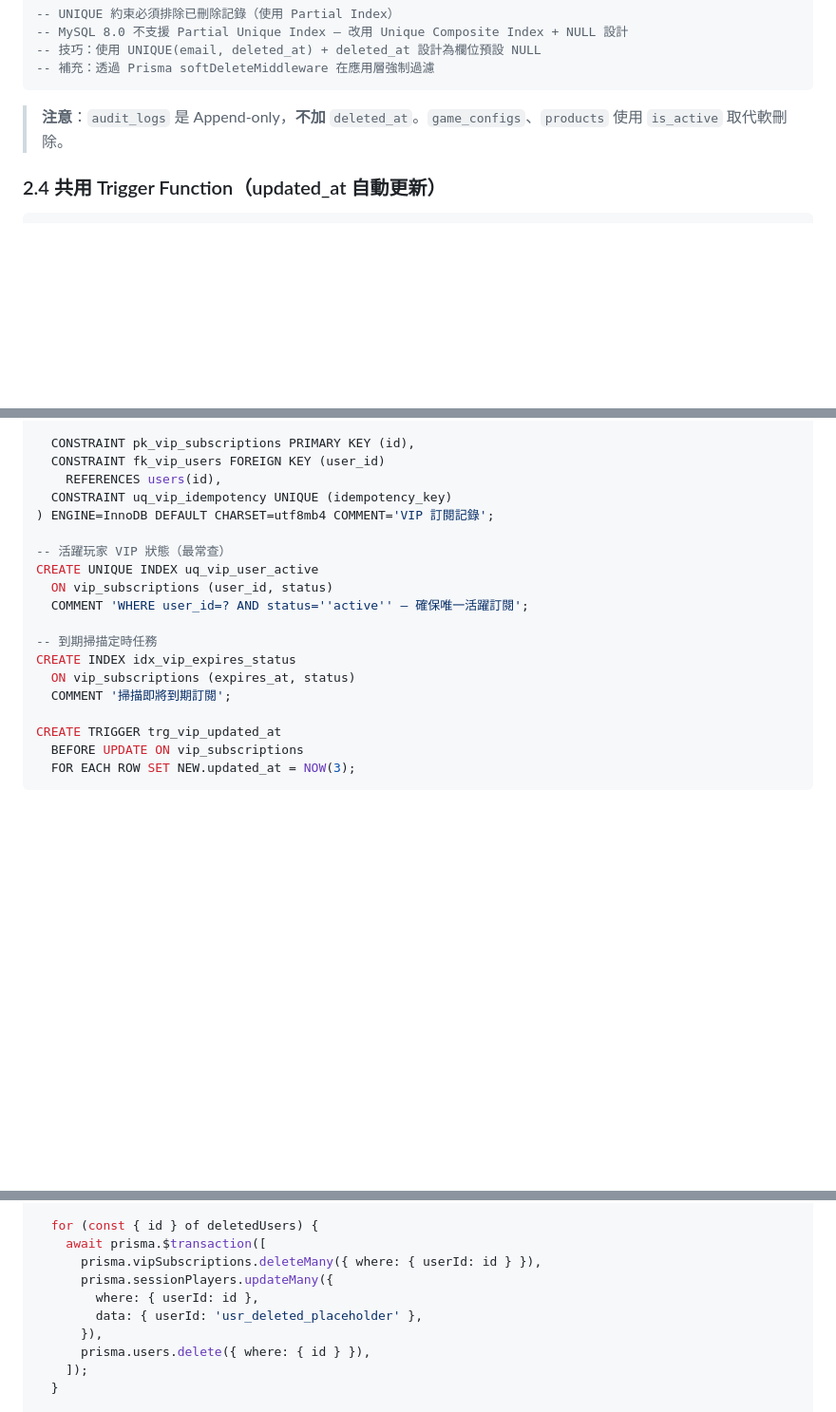
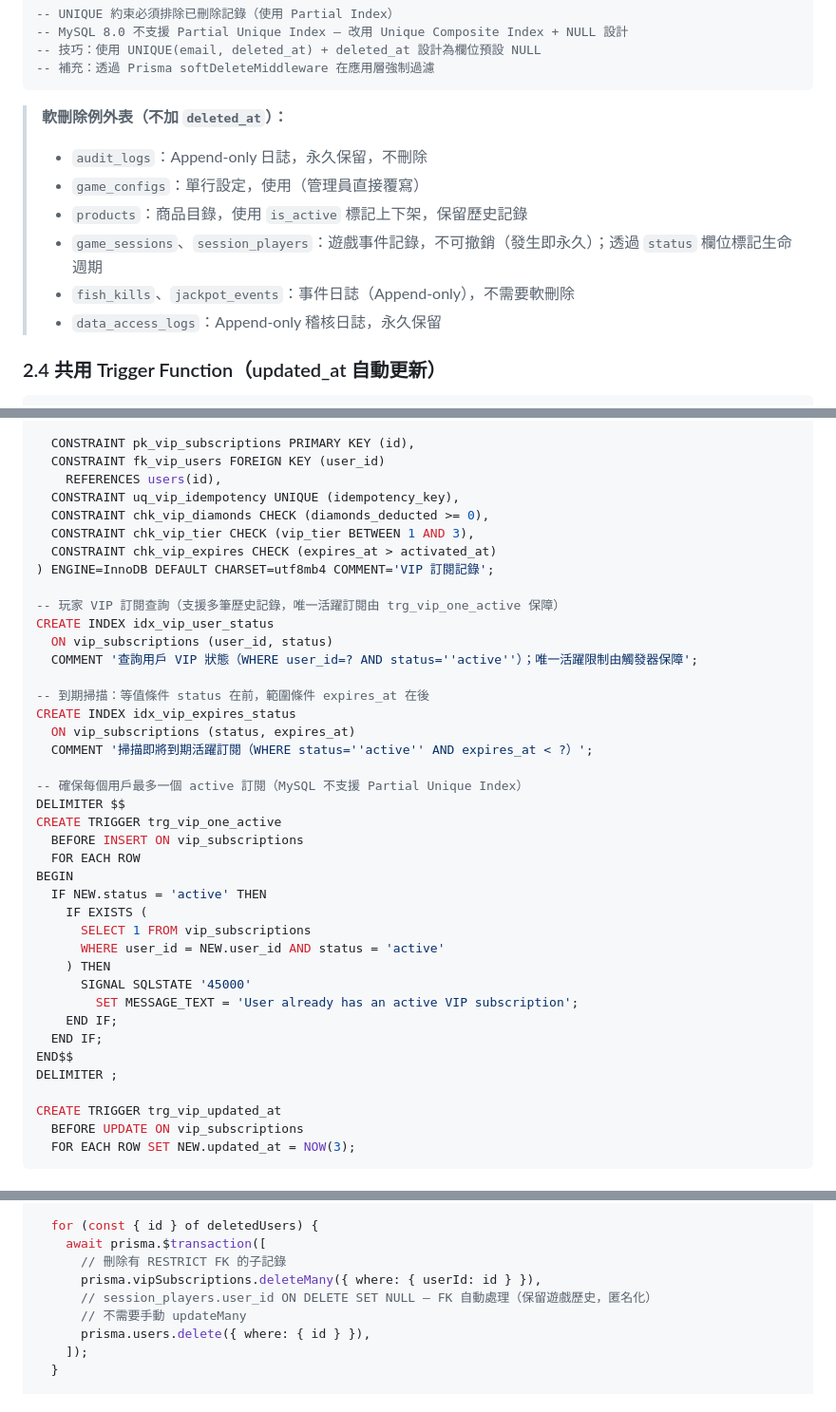
Before and after one commit to ibalasite/fishgame, a Markdown page: docs/SCHEMA.md, 3 parts joined by grey strips. Shown at 95% size. Drawn GitHub-style; blank space fills up the shorter version.

Commit message:
docs(gendoc)[D09-SCHEMA]: review-r1 — fix 8 findings (C=2,H=4,M=2)
Finding-Total: 8
Finding-CHM: 2/4/2
Terminate-Reason: zero_finding_after_fix
Quality-Status: passed

````diff
--- a/docs/SCHEMA.md
+++ b/docs/SCHEMA.md
@@ -128,7 +130,13 @@ UPDATE users SET deleted_at = NOW(3) WHERE id = ?
 -- 補充：透過 Prisma softDeleteMiddleware 在應用層強制過濾
 ```
 
-> **注意**：`audit_logs` 是 Append-only，**不加** `deleted_at`。`game_configs`、`products` 使用 `is_active` 取代軟刪除。
+> **軟刪除例外表（不加 `deleted_at`）：**
+> - `audit_logs`：Append-only 日誌，永久保留，不刪除
+> - `game_configs`：單行設定，使用（管理員直接覆寫）
+> - `products`：商品目錄，使用 `is_active` 標記上下架，保留歷史記錄
+> - `game_sessions`、`session_players`：遊戲事件記錄，不可撤銷（發生即永久）；透過 `status` 欄位標記生命週期
+> - `fish_kills`、`jackpot_events`：事件日誌（Append-only），不需要軟刪除
+> - `data_access_logs`：Append-only 稽核日誌，永久保留
 
 ### 2.4 共用 Trigger Function（updated_at 自動更新）
 
@@ -463,18 +482,39 @@ CREATE TABLE vip_subscriptions (
   CONSTRAINT pk_vip_subscriptions PRIMARY KEY (id),
   CONSTRAINT fk_vip_users FOREIGN KEY (user_id)
     REFERENCES users(id),
-  CONSTRAINT uq_vip_idempotency UNIQUE (idempotency_key)
+  CONSTRAINT uq_vip_idempotency UNIQUE (idempotency_key),
+  CONSTRAINT chk_vip_diamonds CHECK (diamonds_deducted >= 0),
+  CONSTRAINT chk_vip_tier CHECK (vip_tier BETWEEN 1 AND 3),
+  CONSTRAINT chk_vip_expires CHECK (expires_at > activated_at)
 ) ENGINE=InnoDB DEFAULT CHARSET=utf8mb4 COMMENT='VIP 訂閱記錄';
 
--- 活躍玩家 VIP 狀態（最常查）
-CREATE UNIQUE INDEX uq_vip_user_active
+-- 玩家 VIP 訂閱查詢（支援多筆歷史記錄，唯一活躍訂閱由 trg_vip_one_active 保障）
+CREATE INDEX idx_vip_user_status
   ON vip_subscriptions (user_id, status)
-  COMMENT 'WHERE user_id=? AND status=''active'' — 確保唯一活躍訂閱';
+  COMMENT '查詢用戶 VIP 狀態（WHERE user_id=? AND status=''active''）；唯一活躍限制由觸發器保障';
 
--- 到期掃描定時任務
+-- 到期掃描：等值條件 status 在前，範圍條件 expires_at 在後
 CREATE INDEX idx_vip_expires_status
-  ON vip_subscriptions (expires_at, status)
-  COMMENT '掃描即將到期訂閱';
+  ON vip_subscriptions (status, expires_at)
+  COMMENT '掃描即將到期活躍訂閱（WHERE status=''active'' AND expires_at < ?）';
+
+-- 確保每個用戶最多一個 active 訂閱（MySQL 不支援 Partial Unique Index）
+DELIMITER $$
+CREATE TRIGGER trg_vip_one_active
+  BEFORE INSERT ON vip_subscriptions
+  FOR EACH ROW
+BEGIN
+  IF NEW.status = 'active' THEN
+    IF EXISTS (
+      SELECT 1 FROM vip_subscriptions
+      WHERE user_id = NEW.user_id AND status = 'active'
+    ) THEN
+      SIGNAL SQLSTATE '45000'
+        SET MESSAGE_TEXT = 'User already has an active VIP subscription';
+    END IF;
+  END IF;
+END$$
+DELIMITER ;
 
 CREATE TRIGGER trg_vip_updated_at
   BEFORE UPDATE ON vip_subscriptions
@@ -1152,11 +1205,10 @@ async function runGdprHardDelete() {
 
   for (const { id } of deletedUsers) {
     await prisma.$transaction([
+      // 刪除有 RESTRICT FK 的子記錄
       prisma.vipSubscriptions.deleteMany({ where: { userId: id } }),
-      prisma.sessionPlayers.updateMany({
-        where: { userId: id },
-        data: { userId: 'usr_deleted_placeholder' },
-      }),
+      // session_players.user_id ON DELETE SET NULL — FK 自動處理（保留遊戲歷史，匿名化）
+      // 不需要手動 updateMany
       prisma.users.delete({ where: { id } }),
     ]);
   }
````
Also changed, not shown: other parts of docs/SCHEMA.md (+36 -10 lines).
